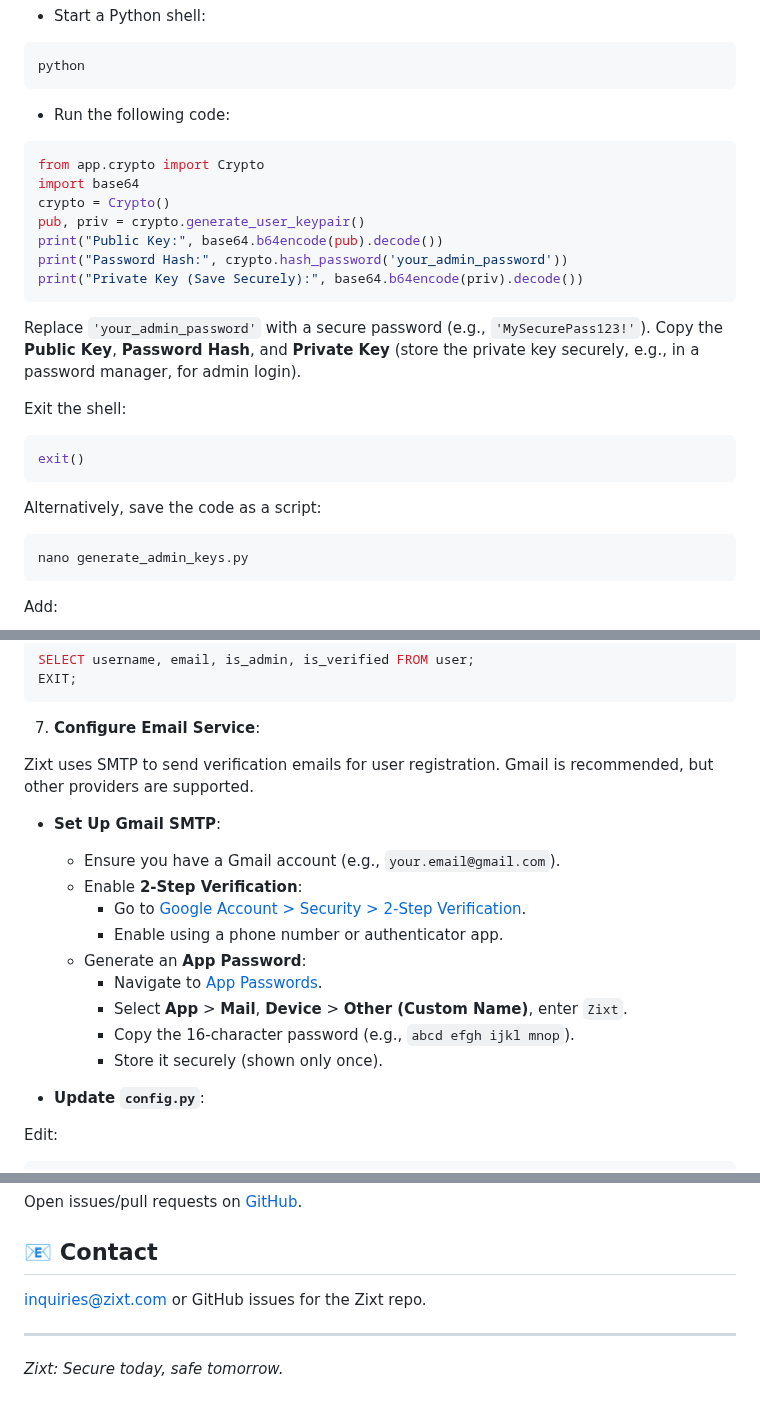
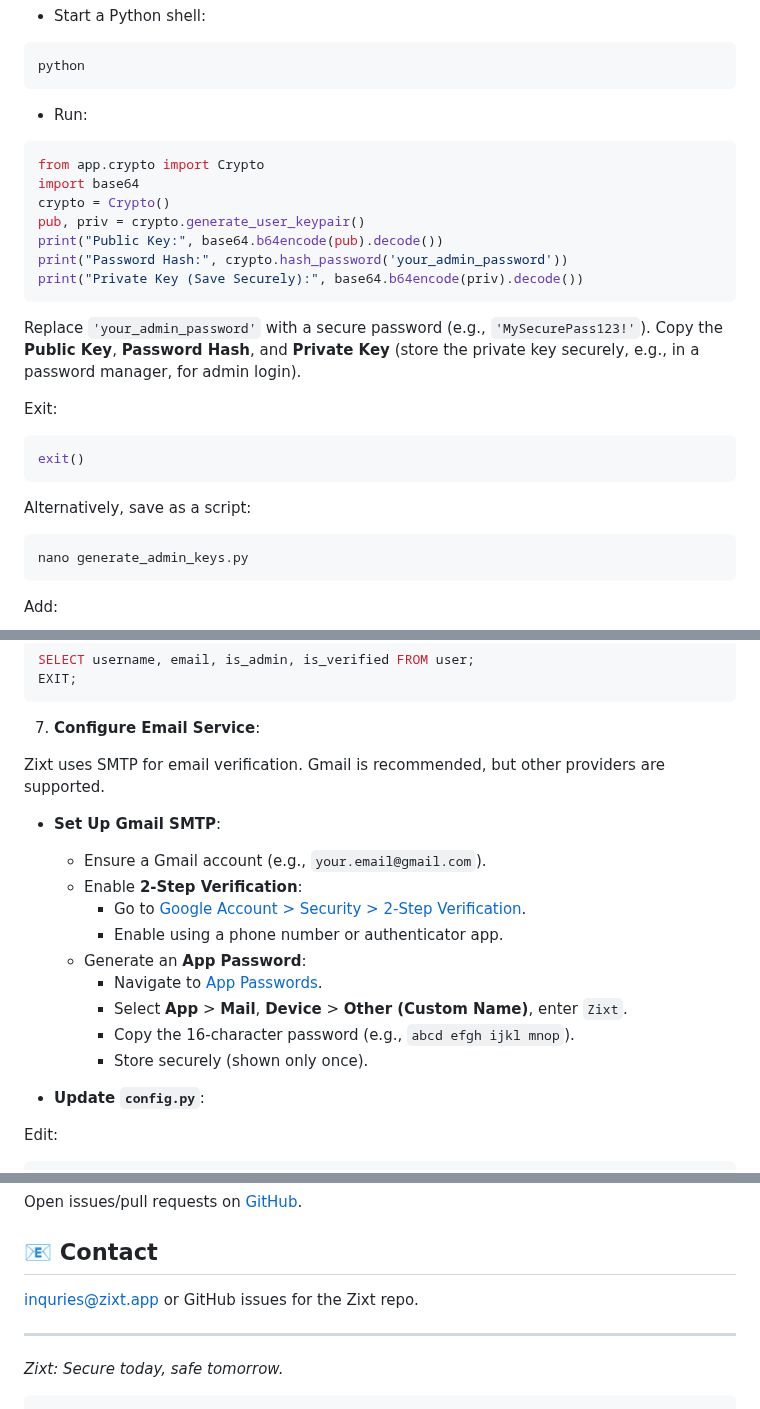
Before and after one commit to NetworkNerd1337/zixt, a Markdown page: README.md, 3 parts joined by grey strips. Drawn GitHub-style.

````diff
--- a/README.md
+++ b/README.md
@@ -154,7 +153,7 @@ source venv/bin/activate
 python
 ```
 
-- Run the following code:
+- Run:
 
 ```python
 from app.crypto import Crypto
@@ -168,13 +167,13 @@ print("Private Key (Save Securely):", base64.b64encode(priv).decode())
 
 Replace `'your_admin_password'` with a secure password (e.g., `'MySecurePass123!'`). Copy the **Public Key**, **Password Hash**, and **Private Key** (store the private key securely, e.g., in a password manager, for admin login).
 
-Exit the shell:
+Exit:
 
 ```python
 exit()
 ```
 
-Alternatively, save the code as a script:
+Alternatively, save as a script:
 
 ```bash
 nano generate_admin_keys.py
@@ -226,11 +225,11 @@ EXIT;
 
 7. **Configure Email Service**:
 
-Zixt uses SMTP to send verification emails for user registration. Gmail is recommended, but other providers are supported.
+Zixt uses SMTP for email verification. Gmail is recommended, but other providers are supported.
 
 - **Set Up Gmail SMTP**:
 
-  - Ensure you have a Gmail account (e.g., `your.email@gmail.com`).
+  - Ensure a Gmail account (e.g., `your.email@gmail.com`).
   - Enable **2-Step Verification**:
     - Go to [Google Account > Security > 2-Step Verification](https://myaccount.google.com/security).
     - Enable using a phone number or authenticator app.
@@ -238,7 +237,7 @@ Zixt uses SMTP to send verification emails for user registration. Gmail is recom
     - Navigate to [App Passwords](https://myaccount.google.com/security).
     - Select **App** > **Mail**, **Device** > **Other (Custom Name)**, enter `Zixt`.
     - Copy the 16-character password (e.g., `abcd efgh ijkl mnop`).
-    - Store it securely (shown only once).
+    - Store securely (shown only once).
 
 - **Update `config.py`**:
 
@@ -613,8 +651,9 @@ Open issues/pull requests on [GitHub](https://github.com/NetworkNerd1337/zixt).
 
 ## 📧 Contact
 
-[inquiries@zixt.com](mailto:inquiries@zixt.app) or GitHub issues for the Zixt repo.
+[inquries@zixt.app](mailto:inquries@zixt.app) or GitHub issues for the Zixt repo.
 
 ---
 
 *Zixt: Secure today, safe tomorrow.*
+```
````
Also changed, not shown: other parts of README.md (+47 -9 lines).
